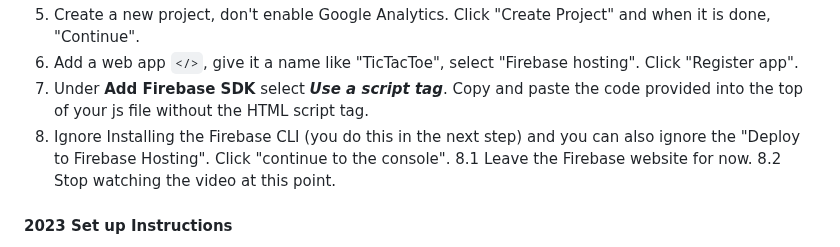
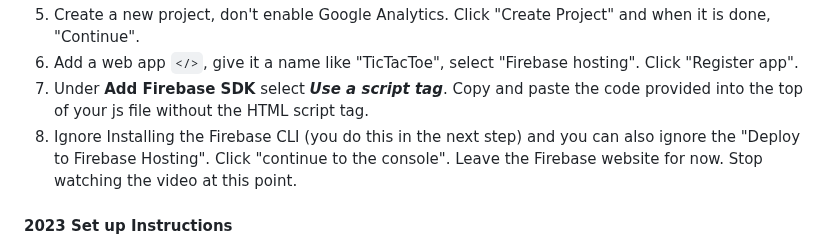
Before and after one commit to lwear/FirebaseTicTacToe, a Markdown page: README.md, the part around the change. Rendered like a GitHub page.

```diff
--- a/README.md
+++ b/README.md
@@ -15,8 +15,8 @@ If you have any questions, issues, or concerns about the code, please create an
   6. Add a web app `</>`, give it a name like "TicTacToe", select "Firebase hosting". Click "Register app".
   7. Under **Add Firebase SDK** select ***Use a script tag***. Copy and paste the code provided into the top of your js file without the HTML script tag.
   8. Ignore Installing the Firebase CLI (you do this in the next step) and you can also ignore the "Deploy to Firebase Hosting". Click "continue to the console".
-  8.1 Leave the Firebase website for now.
-  8.2 Stop watching the video at this point.
+      Leave the Firebase website for now.
+      Stop watching the video at this point.
 
   #### 2023 Set up Instructions
   9. Download the Window Standalone Binary Firebase CLI <https://firebase.google.com/docs/cli#windows-standalone-binary> and save `firebase-tools-instant-win.exe` on your H drive in an easy to find location.
```
